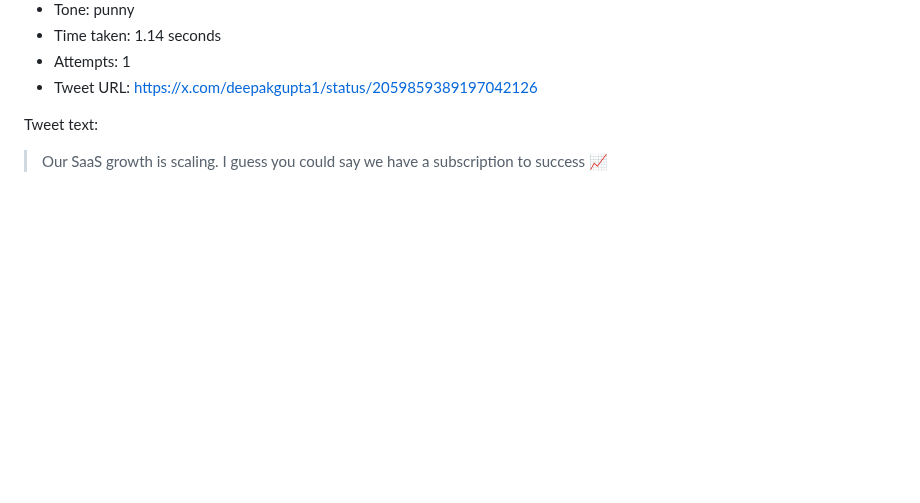
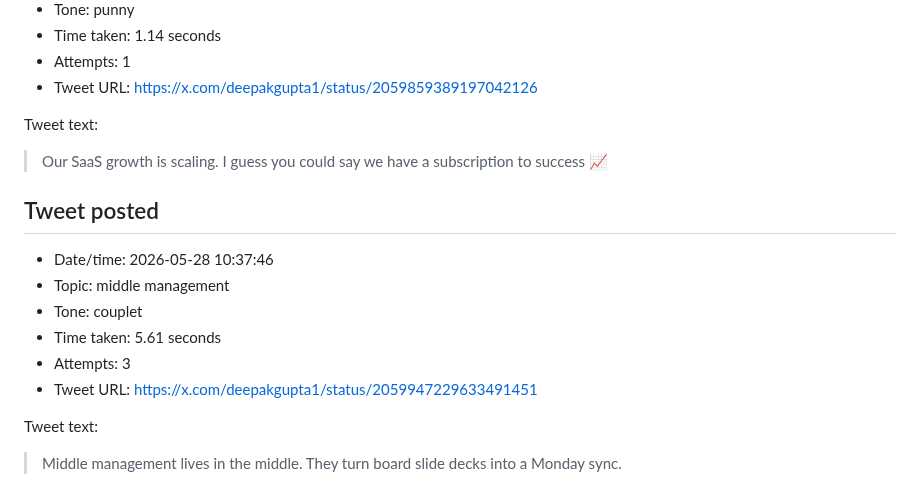
Before and after one commit to deepakkg/newspaper-foundry-bot, a Markdown page: tweet-history.md, the part around the change. Rendered like a GitHub page; blank space fills up the shorter version.

Commit message:
Update tweet history

```diff
--- a/tweet-history.md
+++ b/tweet-history.md
@@ -514,3 +514,16 @@ Tweet text:
 Tweet text:
 
 > Our SaaS growth is scaling. I guess you could say we have a subscription to success 📈
+
+## Tweet posted
+
+- Date/time: 2026-05-28 10:37:46
+- Topic: middle management
+- Tone: couplet
+- Time taken: 5.61 seconds
+- Attempts: 3
+- Tweet URL: https://x.com/deepakgupta1/status/2059947229633491451
+
+Tweet text:
+
+> Middle management lives in the middle. They turn board slide decks into a Monday sync.
```
